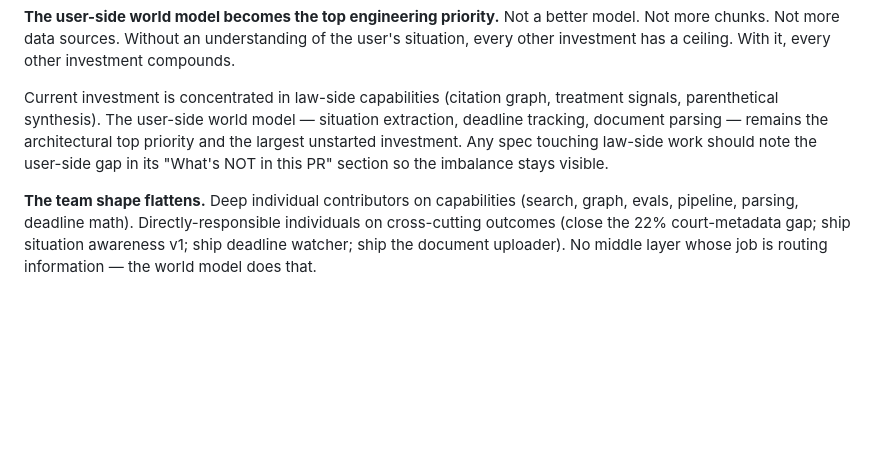
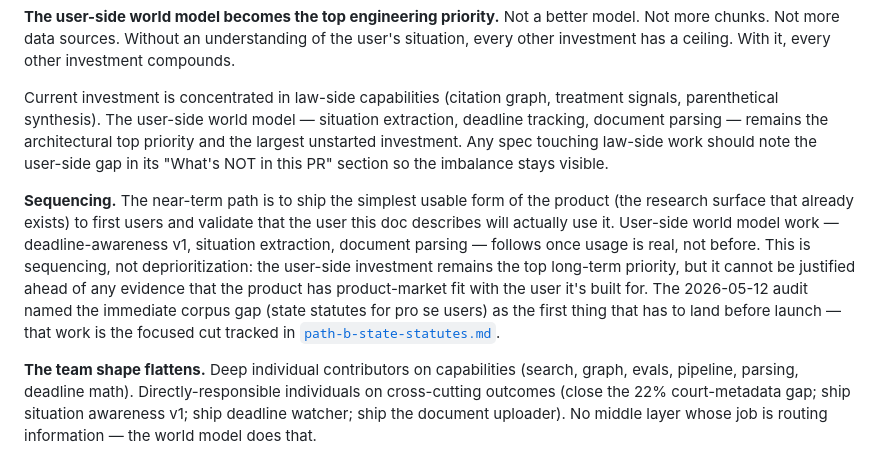
Before and after one commit to thecloudgeek/openprecedent-arch, a Markdown page: specs/world-model-architecture.md, the part around the change. GitHub-like rendering; blank space fills up the shorter version.

Commit message:
docs(world-model): add Path B + value-validation sequencing note
Adds a small paragraph to "How We Plan on Using It / As an engineering
effort" acknowledging the near-term sequencing: ship the simplest
usable form of the product to validate that the user this doc
describes will actually use it. User-side world model work follows
once usage is real.

This squares the arch doc's "user-side is top priority" framing with
the immediate reality named in the 2026-05-12 audit: the corpus has
zero state statutes, the pro se user can't retrieve the operative
state rule, and that has to land before launch. Links to Path B
(openprecedent-backend/docs/specs/path-b-state-statutes.md) as the
focused 1-2 week cut.

Sequencing, not deprioritization. The user-side investment remains
the top long-term priority; it just can't be justified ahead of any
evidence of product-market fit with the user it's built for.

Co-Authored-By: Claude Opus 4.7 (1M context) <noreply@anthropic.com>

```diff
--- a/specs/world-model-architecture.md
+++ b/specs/world-model-architecture.md
@@ -222,6 +222,8 @@ Three shifts in how the team works.
 
 Current investment is concentrated in law-side capabilities (citation graph, treatment signals, parenthetical synthesis). The user-side world model — situation extraction, deadline tracking, document parsing — remains the architectural top priority and the largest unstarted investment. Any spec touching law-side work should note the user-side gap in its "What's NOT in this PR" section so the imbalance stays visible.
 
+**Sequencing.** The near-term path is to ship the simplest usable form of the product (the research surface that already exists) to first users and validate that the user this doc describes will actually use it. User-side world model work — deadline-awareness v1, situation extraction, document parsing — follows once usage is real, not before. This is sequencing, not deprioritization: the user-side investment remains the top long-term priority, but it cannot be justified ahead of any evidence that the product has product-market fit with the user it's built for. The 2026-05-12 audit named the immediate corpus gap (state statutes for pro se users) as the first thing that has to land before launch — that work is the focused cut tracked in [`path-b-state-statutes.md`](https://github.com/thecloudgeek/openprecedent-backend/blob/main/docs/specs/path-b-state-statutes.md).
+
 **The team shape flattens.** Deep individual contributors on capabilities (search, graph, evals, pipeline, parsing, deadline math). Directly-responsible individuals on cross-cutting outcomes (close the 22% court-metadata gap; ship situation awareness v1; ship deadline watcher; ship the document uploader). No middle layer whose job is routing information — the world model does that.
 
 ### As a differentiation strategy
```
